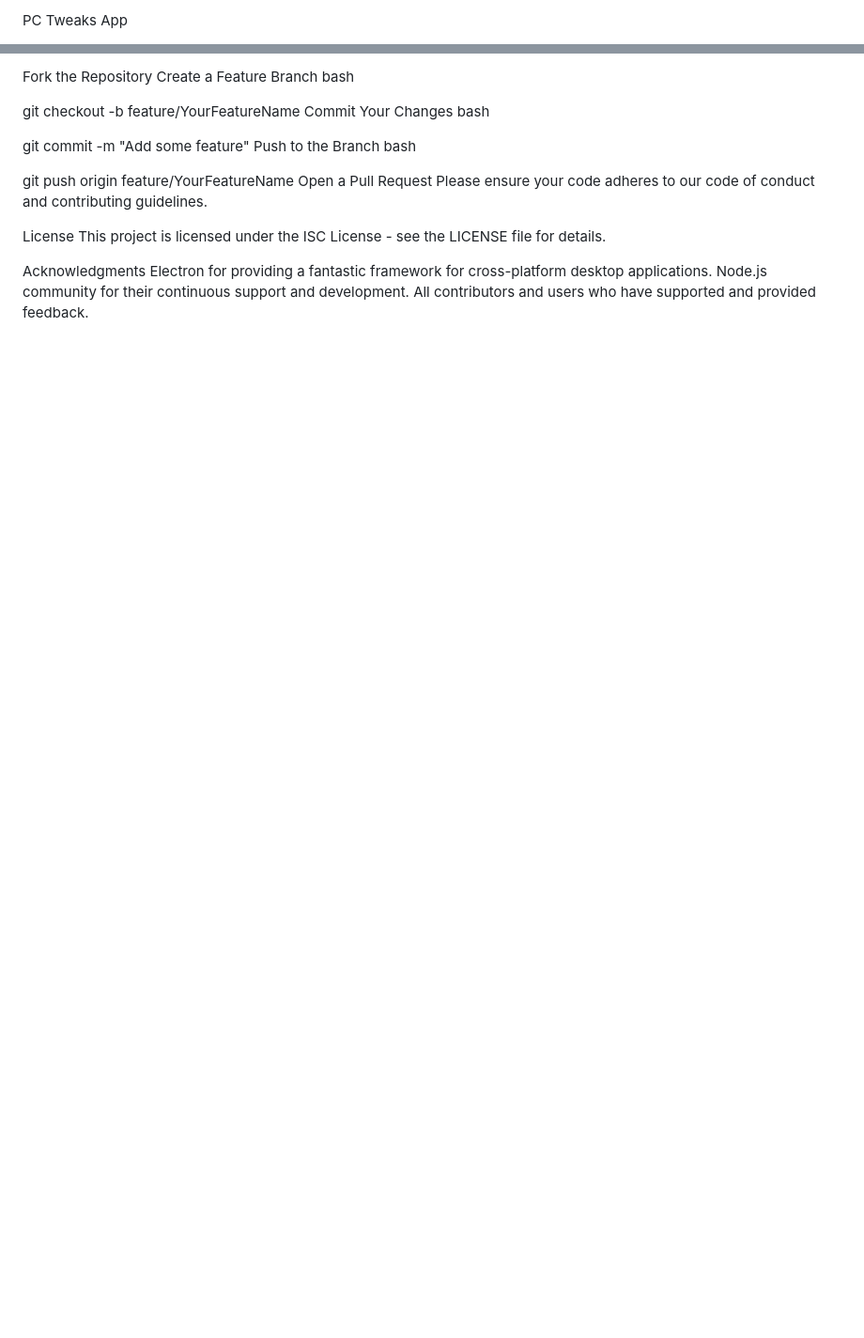
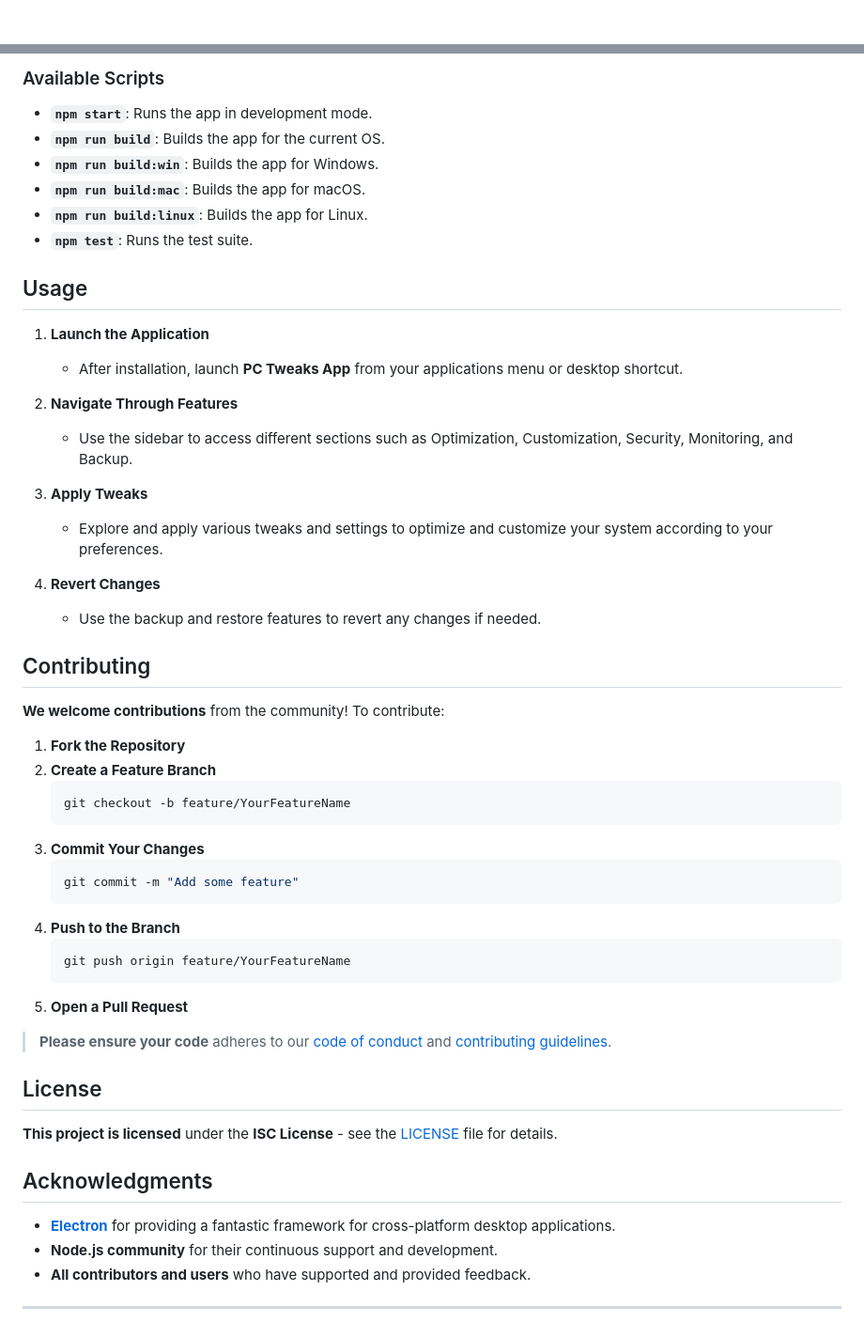
Before and after one commit to Smiley-Devv/tweaks-app-with-electron-modernui-, a Markdown page: README.md, 2 parts joined by grey strips. Shown: that part at 94% size. GitHub-like rendering; blank space fills up the shorter version.

Commit message:
Update README.md
added bold to the stuff u should look at

````diff
--- a/README.md
+++ b/README.md
@@ -1,2 +1 @@
-PC Tweaks App
 
@@ -108,24 +92,56 @@ We welcome contributions from the community! To contribute:
 
-Fork the Repository
-Create a Feature Branch
-bash
+### Available Scripts
 
-git checkout -b feature/YourFeatureName
-Commit Your Changes
-bash
+- **`npm start`**: Runs the app in development mode.
+- **`npm run build`**: Builds the app for the current OS.
+- **`npm run build:win`**: Builds the app for Windows.
+- **`npm run build:mac`**: Builds the app for macOS.
+- **`npm run build:linux`**: Builds the app for Linux.
+- **`npm test`**: Runs the test suite.
 
-git commit -m "Add some feature"
-Push to the Branch
-bash
+## Usage
 
-git push origin feature/YourFeatureName
-Open a Pull Request
-Please ensure your code adheres to our code of conduct and contributing guidelines.
+1. **Launch the Application**
+   - After installation, launch **PC Tweaks App** from your applications menu or desktop shortcut.
 
-License
-This project is licensed under the ISC License - see the LICENSE file for details.
+2. **Navigate Through Features**
+   - Use the sidebar to access different sections such as Optimization, Customization, Security, Monitoring, and Backup.
 
-Acknowledgments
-Electron for providing a fantastic framework for cross-platform desktop applications.
-Node.js community for their continuous support and development.
-All contributors and users who have supported and provided feedback.
+3. **Apply Tweaks**
+   - Explore and apply various tweaks and settings to optimize and customize your system according to your preferences.
+
+4. **Revert Changes**
+   - Use the backup and restore features to revert any changes if needed.
+
+## Contributing
+
+**We welcome contributions** from the community! To contribute:
+
+1. **Fork the Repository**
+2. **Create a Feature Branch**
+   ```bash
+   git checkout -b feature/YourFeatureName
+   ```
+3. **Commit Your Changes**
+   ```bash
+   git commit -m "Add some feature"
+   ```
+4. **Push to the Branch**
+   ```bash
+   git push origin feature/YourFeatureName
+   ```
+5. **Open a Pull Request**
+
+> **Please ensure your code** adheres to our [code of conduct](CODE_OF_CONDUCT.md) and [contributing guidelines](CONTRIBUTING.md).
+
+## License
+
+**This project is licensed** under the **ISC License** - see the [LICENSE](LICENSE) file for details.
+
+## Acknowledgments
+
+- **[Electron](https://www.electronjs.org/)** for providing a fantastic framework for cross-platform desktop applications.
+- **Node.js community** for their continuous support and development.
+- **All contributors and users** who have supported and provided feedback.
+
+---
````
Also changed, not shown: other parts of README.md (+69 -84 lines).
